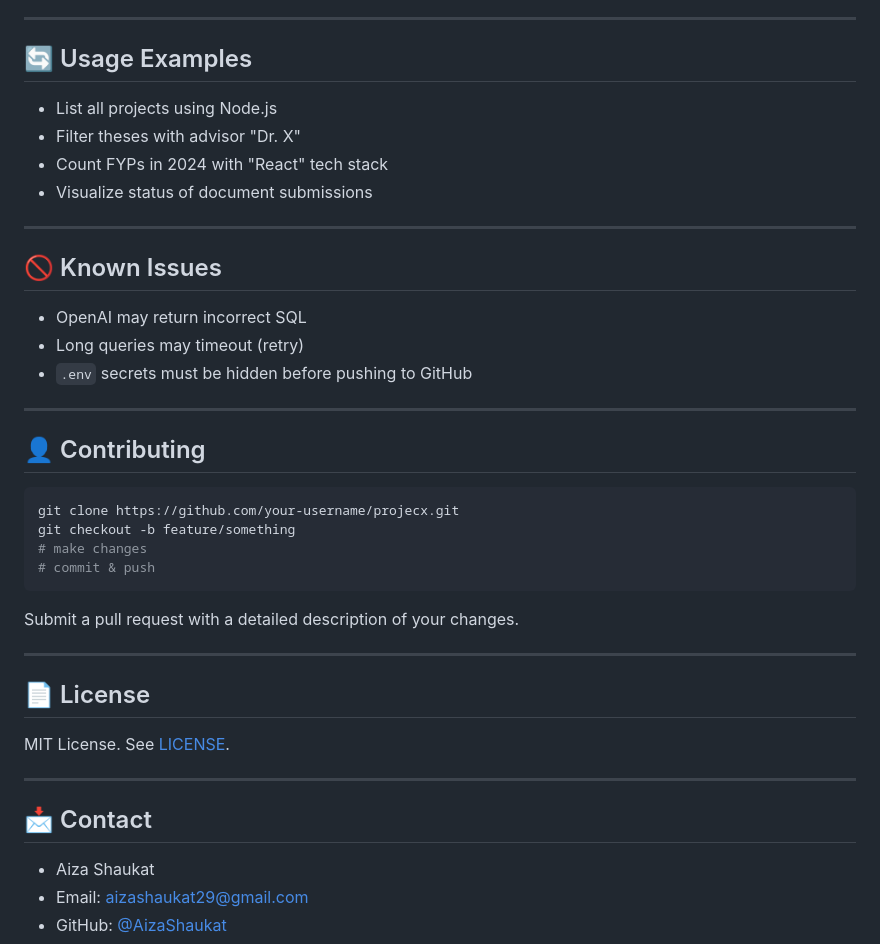
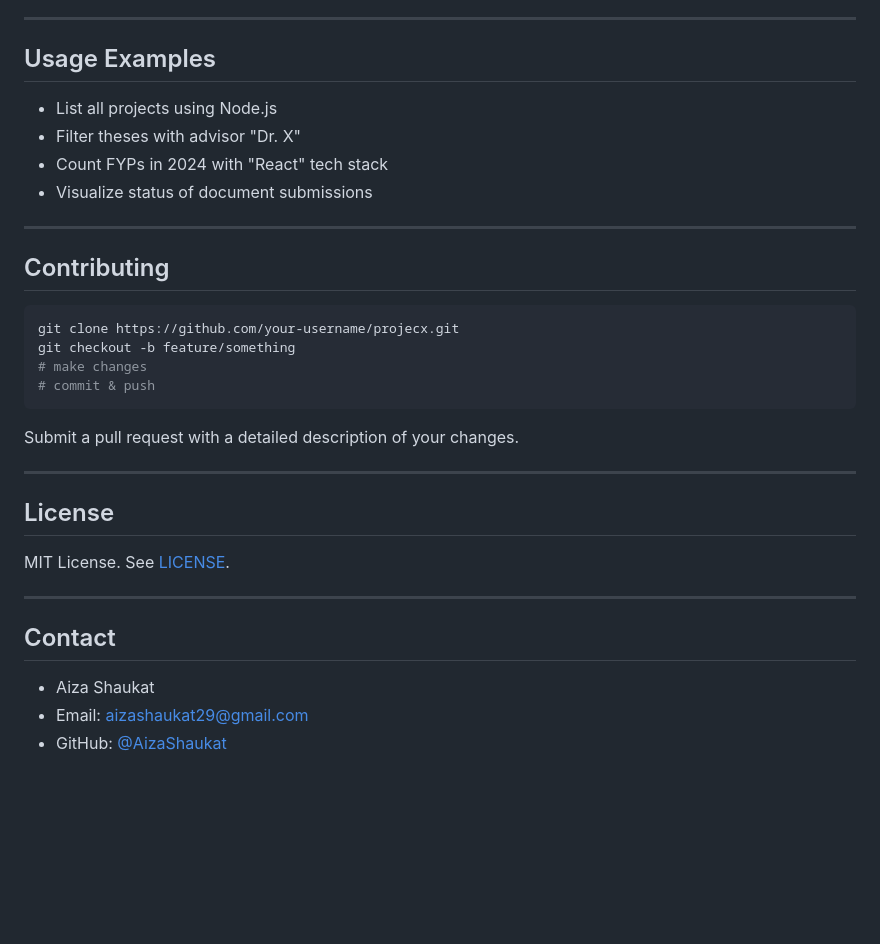
Before and after one commit to AizaShaukat/projecx, a Markdown page: README.md, the part around one of its changes. Rendered like a GitHub page; blank space fills up the shorter version.

````diff
--- a/README.md
+++ b/README.md
@@ -198,7 +198,7 @@ $this->password = ""; // Use "root" for Windows MAMP if default doesn't work
 
 ---
 
-## 🔄 Usage Examples
+## Usage Examples
 
 * List all projects using Node.js
 * Filter theses with advisor "Dr. X"
@@ -207,15 +207,8 @@ $this->password = ""; // Use "root" for Windows MAMP if default doesn't work
 
 ---
 
-## 🚫 Known Issues
 
-* OpenAI may return incorrect SQL
-* Long queries may timeout (retry)
-* `.env` secrets must be hidden before pushing to GitHub
-
----
-
-## 👤 Contributing
+## Contributing
 
 ```bash
 git clone https://github.com/your-username/projecx.git
@@ -228,13 +221,13 @@ Submit a pull request with a detailed description of your changes.
 
 ---
 
-## 📄 License
+## License
 
 MIT License. See [LICENSE](./LICENSE).
 
 ---
 
-## 📩 Contact
+## Contact
 
 * Aiza Shaukat
 * Email: [aizashaukat29@gmail.com](mailto:aizashaukat29@gmail.com)
````
Also changed, not shown: other parts of README.md (+12 -12 lines).
